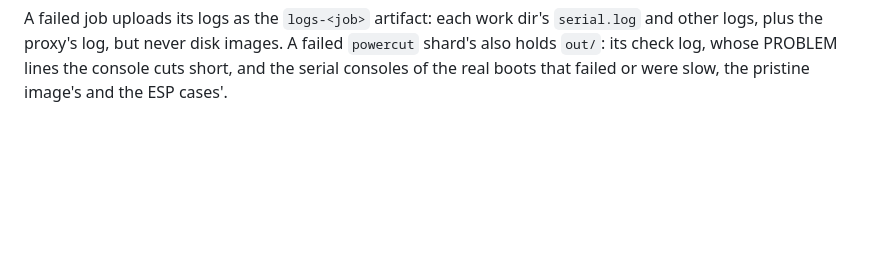
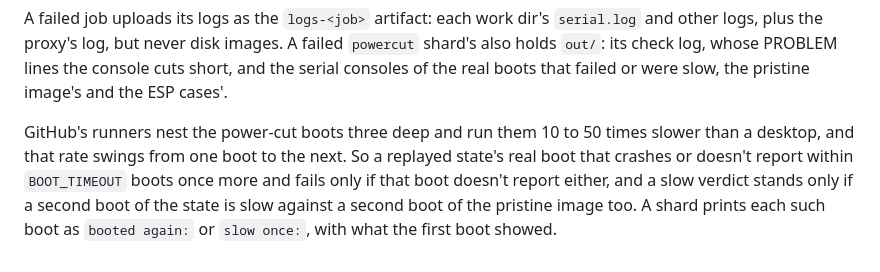
Before and after one commit to archix-org/archix, a Markdown page: docs/CI.md, the part around the change. Drawn GitHub-style; blank space fills up the shorter version.

Commit message:
docs/CI.md says how the power-cut replay treats GitHub's slow, uneven nested boots: a real boot that crashes or doesn't report boots once more, a slow verdict needs a second pair of boots, and a shard prints both as booted again and slow once

```diff
--- a/docs/CI.md
+++ b/docs/CI.md
@@ -124,3 +124,5 @@ A failed `powercut` shard prints its seed and the name of the log artifact it re
 An intermittent failure is hunted on GitHub rather than locally: `gh workflow run release-gate.yml --ref <branch> -f suites=boot -f fs=ext4 -f repeat=10` runs ten boot jobs side by side. When the boot suite's guest reports a NIC networkd didn't configure, `tests/vm/boot.sh` adds QEMU's view of the device (`info network` and the rx and tx queues' `info virtio-queue-status`) to the job's output as `qemu:` lines, and pulls and puts back the cable with `set_link` if the guest's own link down/up didn't help.
 
 A failed job uploads its logs as the `logs-<job>` artifact: each work dir's `serial.log` and other logs, plus the proxy's log, but never disk images. A failed `powercut` shard's also holds `out/`: its check log, whose PROBLEM lines the console cuts short, and the serial consoles of the real boots that failed or were slow, the pristine image's and the ESP cases'.
+
+GitHub's runners nest the power-cut boots three deep and run them 10 to 50 times slower than a desktop, and that rate swings from one boot to the next. So a replayed state's real boot that crashes or doesn't report within `BOOT_TIMEOUT` boots once more and fails only if that boot doesn't report either, and a slow verdict stands only if a second boot of the state is slow against a second boot of the pristine image too. A shard prints each such boot as `booted again:` or `slow once:`, with what the first boot showed.
```
